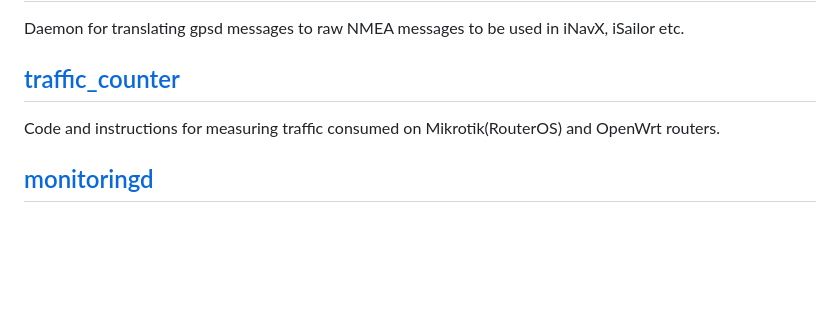
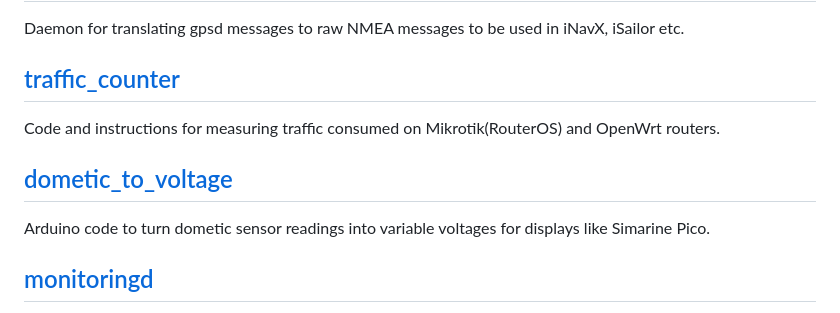
Before and after one commit to itemir/rpi_boat_utils, a Markdown page: README.md, the part around the change. Drawn GitHub-style; blank space fills up the shorter version.

Commit message:
Add dometic_to_voltage code

```diff
--- a/README.md
+++ b/README.md
@@ -16,6 +16,10 @@ Daemon for translating gpsd messages to raw NMEA messages to be used in iNavX, i
 ---
 Code and instructions for measuring traffic consumed on Mikrotik(RouterOS) and OpenWrt routers.
 
+[dometic_to_voltage](https://github.com/itemir/rpi_boat_utils/tree/master/dometic_to_voltage)
+---
+Arduino code to turn dometic sensor readings into variable voltages for displays like Simarine Pico.
+
 [monitoringd](https://github.com/itemir/rpi_boat_utils/tree/master/monitoringd)
 ---
 Daemon for retrieving pressure, temperature and humidity from a BME280 based sensor and storing them in InfluxDB, for visualizing on a Grafana dashboard.
```
Also changed, not shown: dometic_to_voltage/README.md (added, +13 -0 lines), dometic_to_voltage/arduino.jpg (added), dometic_to_voltage/dometic.jpg (added), 1 other file.
